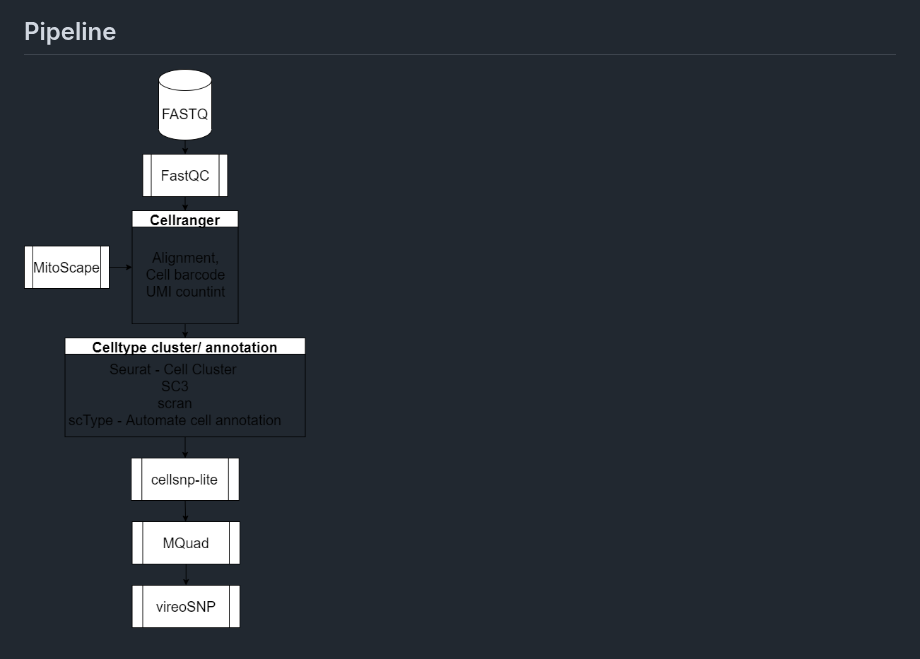
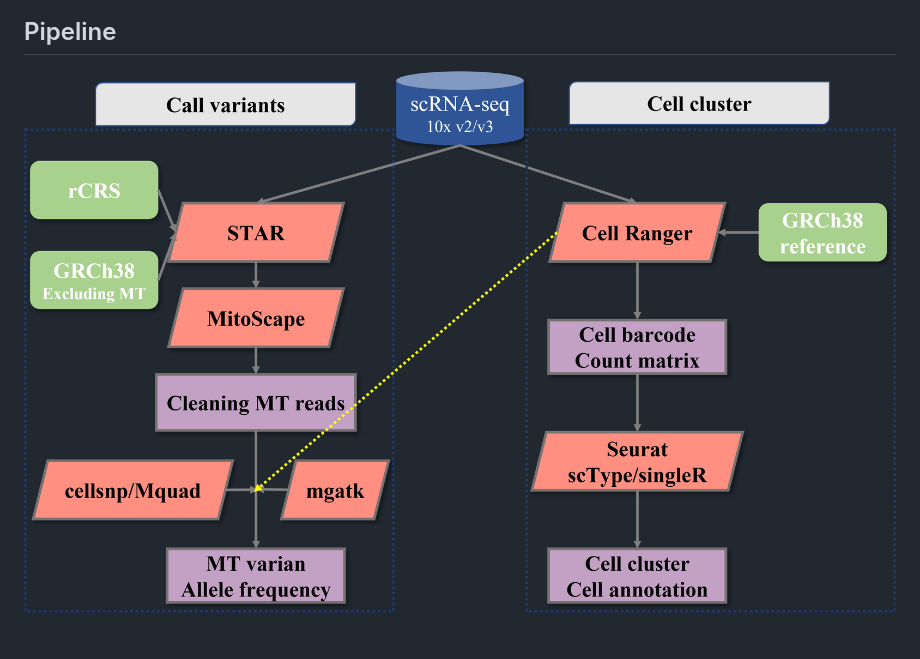
Before and after one commit to Xinglab/scMOCHA, a Markdown page: README.md, the part around the change. Rendered like a GitHub page; pictures changed too: img/workflow.png (added).

Commit message:
workflow

```diff
--- a/README.md
+++ b/README.md
@@ -18,4 +18,4 @@ First test PBMC data was source from [Stuart el al., Cell, 2019](https://www.sci
 ![](img/tsne.png)
 
 ## Pipeline
-![](draw.io/pipeline.png)
+![](img/workflow.png)
```
